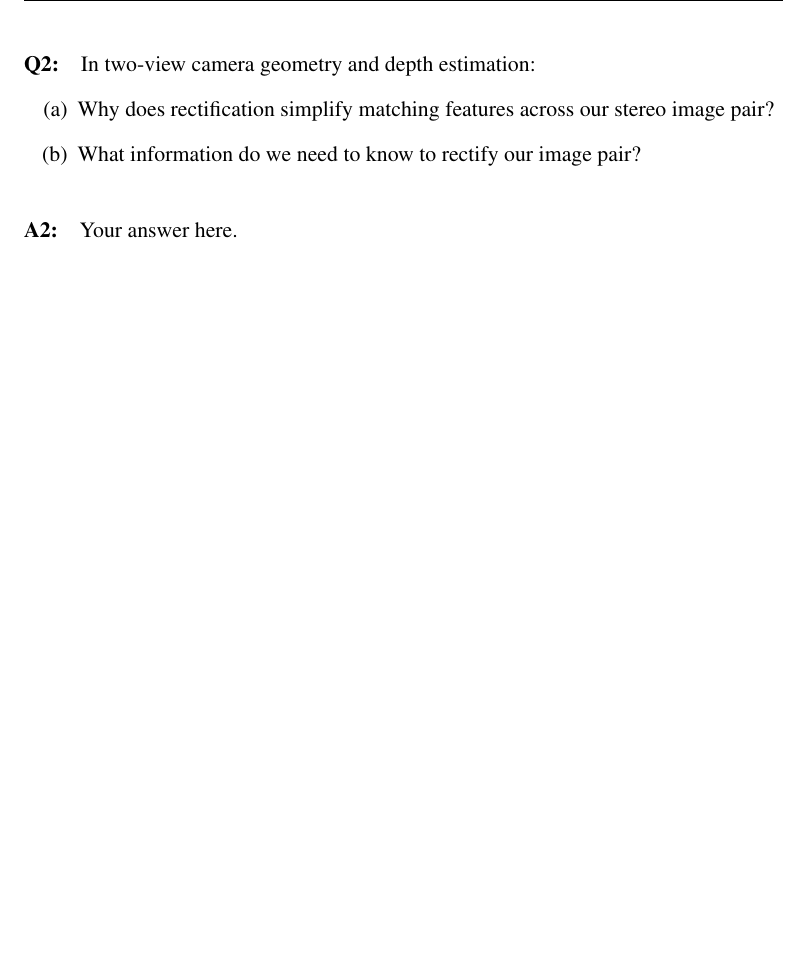
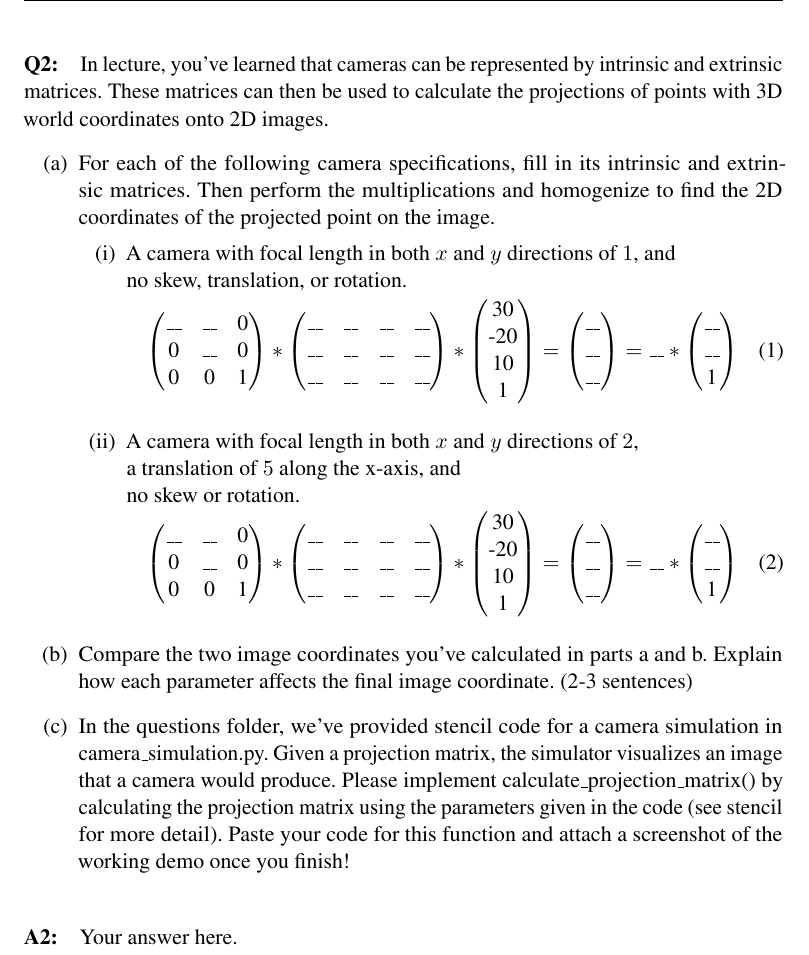
Before and after one commit to shuya1113/Homework3_CameraGeometry_Template, a LaTeX problem sheet (questions/Homework3_QuestionsTemplate.tex): part of page 3 of 11 before the commit and part of page 3 of 12 after it, cut at the place of the change, the shorter picture padded with empty space. Compiled offline with pdfLaTeX.

Commit message:
Update Homework3_QuestionsTemplate.tex
Changed q2 to a new one about projection matrices with the demo we created

```diff
--- a/questions/Homework3_QuestionsTemplate.tex
+++ b/questions/Homework3_QuestionsTemplate.tex
@@ -70,6 +70,7 @@
 \or A1
 \or A1
 \or A2
+\or A2
 \or A3
 \or A4
 \or A4
@@ -135,19 +136,64 @@ should be on this page
 %%%%%%%%%%%%%%%%%%%%%%%%%%%%%%%%%%%
 % Please leave the pagebreak
 \pagebreak
-\paragraph{Q2:} In two-view camera geometry and depth estimation:
+\paragraph{Q2:} In lecture, you've learned that cameras can be represented by intrinsic and extrinsic matrices. These matrices can then be used to calculate the projections of points with 3D world coordinates onto 2D images.
 \begin{enumerate} [(a)]
-\item Why does rectification simplify matching features across our stereo image pair?
-\item What information do we need to know to rectify our image pair?
+\item For each of the following camera specifications, fill in its intrinsic and extrinsic matrices. Then perform the multiplications and homogenize to find the 2D coordinates of the projected point on the image.
+\begin{enumerate} [(i)]
+
+\item A camera with focal length in both $x$ and $y$ directions of $1$, and\\
+no skew, translation, or rotation.
+\vspace{-0.3cm}
+\begin{align}
+    \begin{pmatrix}
+    \_\_ & \_\_ & $0$ \\
+    $0$ & \_\_ & $0$ \\
+    $0$ & $0$ & $1$ \end{pmatrix} *
+    \begin{pmatrix}
+    \_\_ & \_\_ & \_\_ & \_\_ \\
+    \_\_ & \_\_ & \_\_ & \_\_ \\
+    \_\_ & \_\_ & \_\_ & \_\_ \end{pmatrix} *
+    \begin{pmatrix}
+    $30$ \\
+    $-20$ \\
+    $10$ \\
+    $1$ \end{pmatrix}
+    = \begin{pmatrix}  \_\_ \\ \_\_ \\ \_\_ \end{pmatrix}
+    = \_\_ * \begin{pmatrix}  \_\_ \\ \_\_ \\ $1$ \end{pmatrix}
+\end{align}
+
+\item A camera with focal length in both $x$ and $y$ directions of $2$,\\a translation of $5$ along the x-axis, and\\ no skew or rotation.
+\vspace{-0.3cm}
+\begin{align}
+    \begin{pmatrix}
+    \_\_ & \_\_ & $0$ \\
+    $0$ & \_\_ & $0$ \\
+    $0$ & $0$ & $1$ \end{pmatrix} *
+    \begin{pmatrix}
+    \_\_ & \_\_ & \_\_ & \_\_ \\
+    \_\_ & \_\_ & \_\_ & \_\_ \\
+    \_\_ & \_\_ & \_\_ & \_\_ \end{pmatrix} *
+    \begin{pmatrix}
+    $30$ \\
+    $-20$ \\
+    $10$ \\
+    $1$ \end{pmatrix}
+    = \begin{pmatrix}  \_\_ \\ \_\_ \\ \_\_ \end{pmatrix}
+    = \_\_ * \begin{pmatrix}  \_\_ \\ \_\_ \\ $1$ \end{pmatrix}
+\end{align}
+
+\end{enumerate}
+\item Compare the two image coordinates you've calculated in parts a and b. Explain how each parameter affects the final image coordinate. (2-3 sentences)
+
+\item In the questions folder, we've provided stencil code for a camera simulation in camera\_simulation.py. Given a projection matrix, the simulator visualizes an image that a camera would produce. Please implement calculate\_projection\_matrix() by calculating the projection matrix using the parameters given in the code (see stencil for more detail). Paste your code for this function and attach a screenshot of the working demo once you finish!
+
 \end{enumerate}
 
 %%%%%%%%%%%%%%%%%%%%%%%%%%%%%%%%%%%
 \paragraph{A2:} Your answer here.
 % Uncomment the stencil below and fill in your solution.
 
-% \begin{enumerate}[(a)]
-
-% \item
+% \begin{enumerate}[(b)]
 
 % \item
 
```
Also changed, not shown: questions/Homework3_QuestionsTemplate.tex (18 more changed lines).
